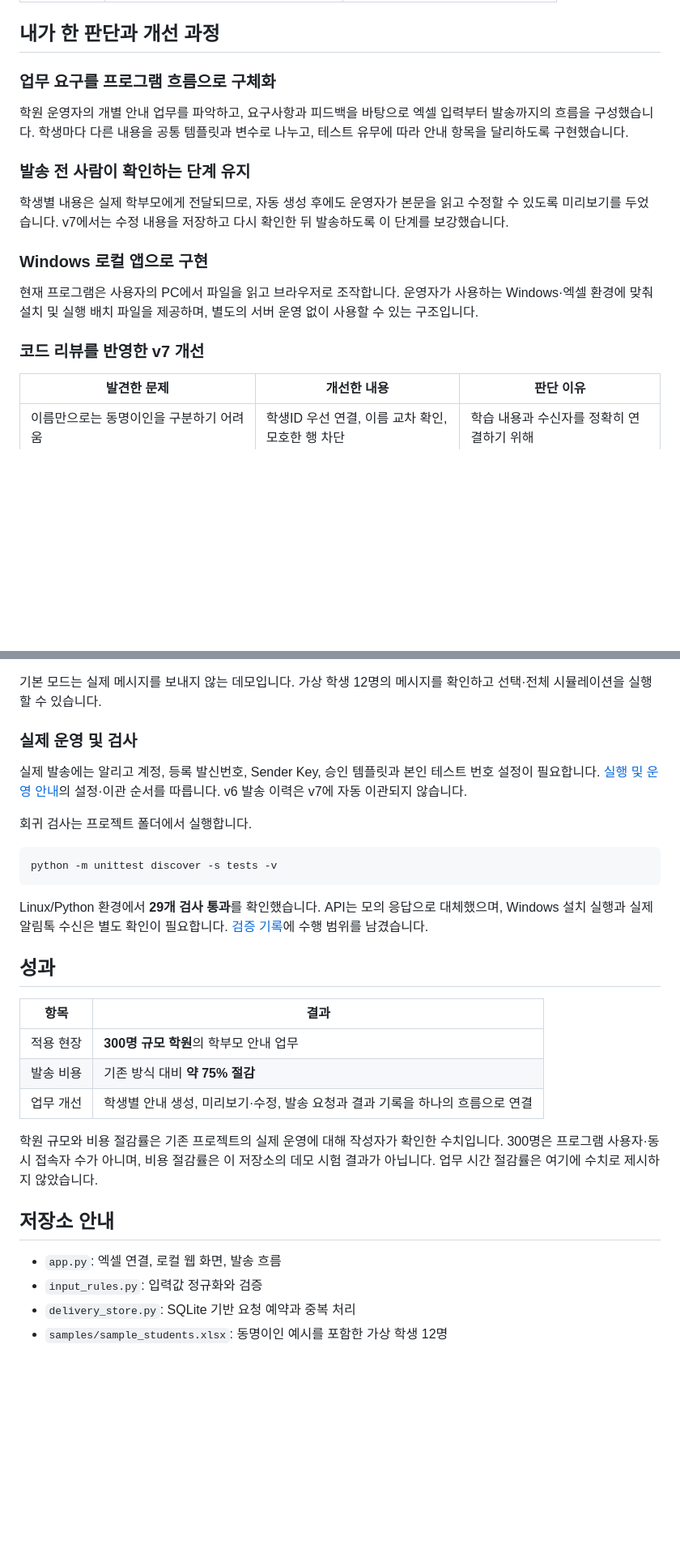
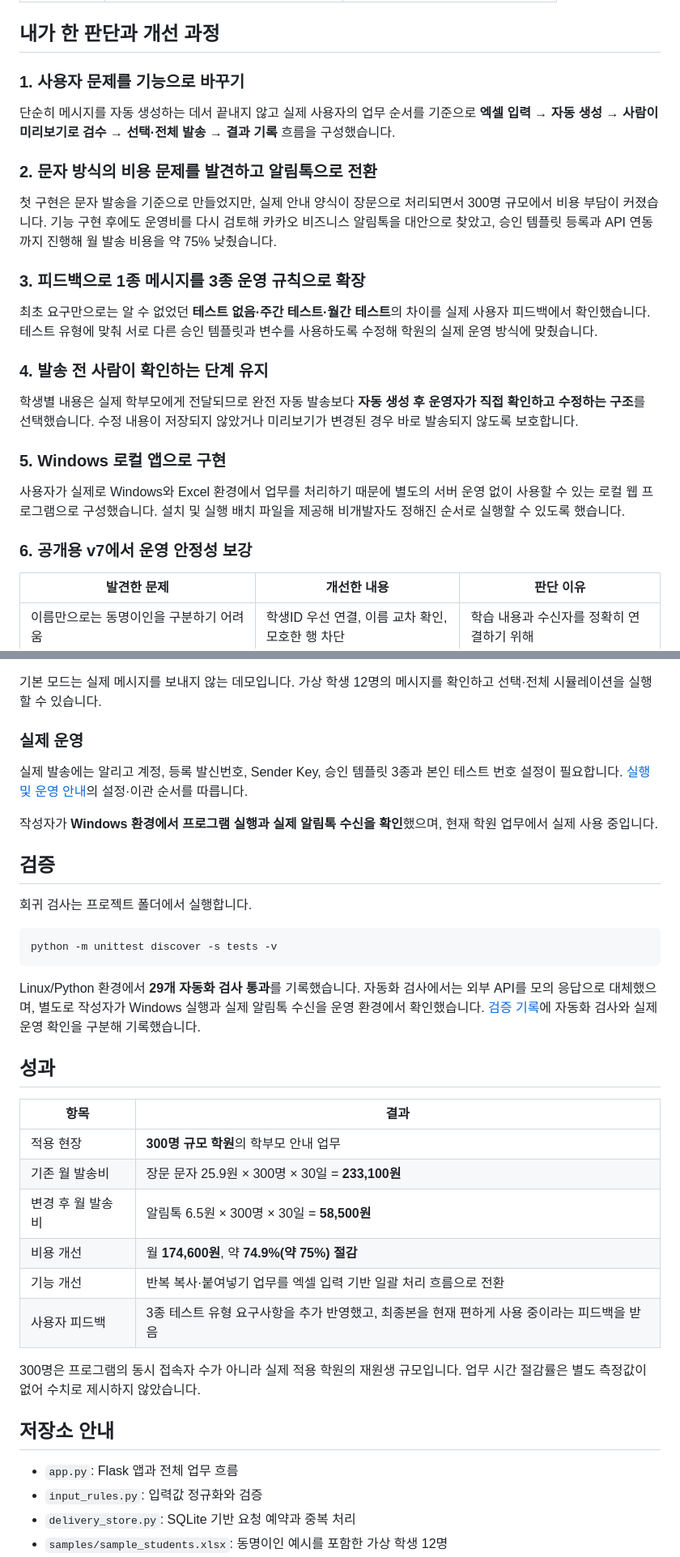
Before and after one commit to 7lyomi/aligo-parent-notifier, a Markdown page: README.md, 2 parts joined by grey strips. Shown at 81% size. Drawn GitHub-style; blank space fills up the shorter version.

````diff
--- a/README.md
+++ b/README.md
@@ -62,19 +82,27 @@
 
 ## 내가 한 판단과 개선 과정
 
-### 업무 요구를 프로그램 흐름으로 구체화
+### 1. 사용자 문제를 기능으로 바꾸기
 
-학원 운영자의 개별 안내 업무를 파악하고, 요구사항과 피드백을 바탕으로 엑셀 입력부터 발송까지의 흐름을 구성했습니다. 학생마다 다른 내용을 공통 템플릿과 변수로 나누고, 테스트 유무에 따라 안내 항목을 달리하도록 구현했습니다.
+단순히 메시지를 자동 생성하는 데서 끝내지 않고 실제 사용자의 업무 순서를 기준으로 **엑셀 입력 → 자동 생성 → 사람이 미리보기로 검수 → 선택·전체 발송 → 결과 기록** 흐름을 구성했습니다.
 
-### 발송 전 사람이 확인하는 단계 유지
+### 2. 문자 방식의 비용 문제를 발견하고 알림톡으로 전환
 
-학생별 내용은 실제 학부모에게 전달되므로, 자동 생성 후에도 운영자가 본문을 읽고 수정할 수 있도록 미리보기를 두었습니다. v7에서는 수정 내용을 저장하고 다시 확인한 뒤 발송하도록 이 단계를 보강했습니다.
+첫 구현은 문자 발송을 기준으로 만들었지만, 실제 안내 양식이 장문으로 처리되면서 300명 규모에서 비용 부담이 커졌습니다. 기능 구현 후에도 운영비를 다시 검토해 카카오 비즈니스 알림톡을 대안으로 찾았고, 승인 템플릿 등록과 API 연동까지 진행해 월 발송 비용을 약 75% 낮췄습니다.
 
-### Windows 로컬 앱으로 구현
+### 3. 피드백으로 1종 메시지를 3종 운영 규칙으로 확장
 
-현재 프로그램은 사용자의 PC에서 파일을 읽고 브라우저로 조작합니다. 운영자가 사용하는 Windows·엑셀 환경에 맞춰 설치 및 실행 배치 파일을 제공하며, 별도의 서버 운영 없이 사용할 수 있는 구조입니다.
+최초 요구만으로는 알 수 없었던 **테스트 없음·주간 테스트·월간 테스트**의 차이를 실제 사용자 피드백에서 확인했습니다. 테스트 유형에 맞춰 서로 다른 승인 템플릿과 변수를 사용하도록 수정해 학원의 실제 운영 방식에 맞췄습니다.
 
-### 코드 리뷰를 반영한 v7 개선
+### 4. 발송 전 사람이 확인하는 단계 유지
+
+학생별 내용은 실제 학부모에게 전달되므로 완전 자동 발송보다 **자동 생성 후 운영자가 직접 확인하고 수정하는 구조**를 선택했습니다. 수정 내용이 저장되지 않았거나 미리보기가 변경된 경우 바로 발송되지 않도록 보호합니다.
+
+### 5. Windows 로컬 앱으로 구현
+
+사용자가 실제로 Windows와 Excel 환경에서 업무를 처리하기 때문에 별도의 서버 운영 없이 사용할 수 있는 로컬 웹 프로그램으로 구성했습니다. 설치 및 실행 배치 파일을 제공해 비개발자도 정해진 순서로 실행할 수 있도록 했습니다.
+
+### 6. 공개용 v7에서 운영 안정성 보강
 
 | 발견한 문제 | 개선한 내용 | 판단 이유 |
 |---|---|---|
@@ -99,9 +127,13 @@
 
 기본 모드는 실제 메시지를 보내지 않는 데모입니다. 가상 학생 12명의 메시지를 확인하고 선택·전체 시뮬레이션을 실행할 수 있습니다.
 
-### 실제 운영 및 검사
+### 실제 운영
 
-실제 발송에는 알리고 계정, 등록 발신번호, Sender Key, 승인 템플릿과 본인 테스트 번호 설정이 필요합니다. [실행 및 운영 안내](docs/usage.md)의 설정·이관 순서를 따릅니다. v6 발송 이력은 v7에 자동 이관되지 않습니다.
+실제 발송에는 알리고 계정, 등록 발신번호, Sender Key, 승인 템플릿 3종과 본인 테스트 번호 설정이 필요합니다. [실행 및 운영 안내](docs/usage.md)의 설정·이관 순서를 따릅니다.
+
+작성자가 **Windows 환경에서 프로그램 실행과 실제 알림톡 수신을 확인**했으며, 현재 학원 업무에서 실제 사용 중입니다.
+
+## 검증
 
 회귀 검사는 프로젝트 폴더에서 실행합니다.
 
@@ -109,21 +141,24 @@
 python -m unittest discover -s tests -v
 ```
 
-Linux/Python 환경에서 **29개 검사 통과**를 확인했습니다. API는 모의 응답으로 대체했으며, Windows 설치 실행과 실제 알림톡 수신은 별도 확인이 필요합니다. [검증 기록](docs/verification.md)에 수행 범위를 남겼습니다.
+Linux/Python 환경에서 **29개 자동화 검사 통과**를 기록했습니다. 자동화 검사에서는 외부 API를 모의 응답으로 대체했으며, 별도로 작성자가 Windows 실행과 실제 알림톡 수신을 운영 환경에서 확인했습니다. [검증 기록](docs/verification.md)에 자동화 검사와 실제 운영 확인을 구분해 기록했습니다.
 
 ## 성과
 
 | 항목 | 결과 |
 |---|---|
 | 적용 현장 | **300명 규모 학원**의 학부모 안내 업무 |
-| 발송 비용 | 기존 방식 대비 **약 75% 절감** |
-| 업무 개선 | 학생별 안내 생성, 미리보기·수정, 발송 요청과 결과 기록을 하나의 흐름으로 연결 |
+| 기존 월 발송비 | 장문 문자 25.9원 × 300명 × 30일 = **233,100원** |
+| 변경 후 월 발송비 | 알림톡 6.5원 × 300명 × 30일 = **58,500원** |
+| 비용 개선 | 월 **174,600원**, 약 **74.9%(약 75%) 절감** |
+| 기능 개선 | 반복 복사·붙여넣기 업무를 엑셀 입력 기반 일괄 처리 흐름으로 전환 |
+| 사용자 피드백 | 3종 테스트 유형 요구사항을 추가 반영했고, 최종본을 현재 편하게 사용 중이라는 피드백을 받음 |
 
-학원 규모와 비용 절감률은 기존 프로젝트의 실제 운영에 대해 작성자가 확인한 수치입니다. 300명은 프로그램 사용자·동시 접속자 수가 아니며, 비용 절감률은 이 저장소의 데모 시험 결과가 아닙니다. 업무 시간 절감률은 여기에 수치로 제시하지 않았습니다.
+300명은 프로그램의 동시 접속자 수가 아니라 실제 적용 학원의 재원생 규모입니다. 업무 시간 절감률은 별도 측정값이 없어 수치로 제시하지 않았습니다.
 
 ## 저장소 안내
 
-- `app.py`: 엑셀 연결, 로컬 웹 화면, 발송 흐름
+- `app.py`: Flask 앱과 전체 업무 흐름
 - `input_rules.py`: 입력값 정규화와 검증
 - `delivery_store.py`: SQLite 기반 요청 예약과 중복 처리
 - `samples/sample_students.xlsx`: 동명이인 예시를 포함한 가상 학생 12명
````
Also changed, not shown: other parts of README.md (+35 -15 lines).
